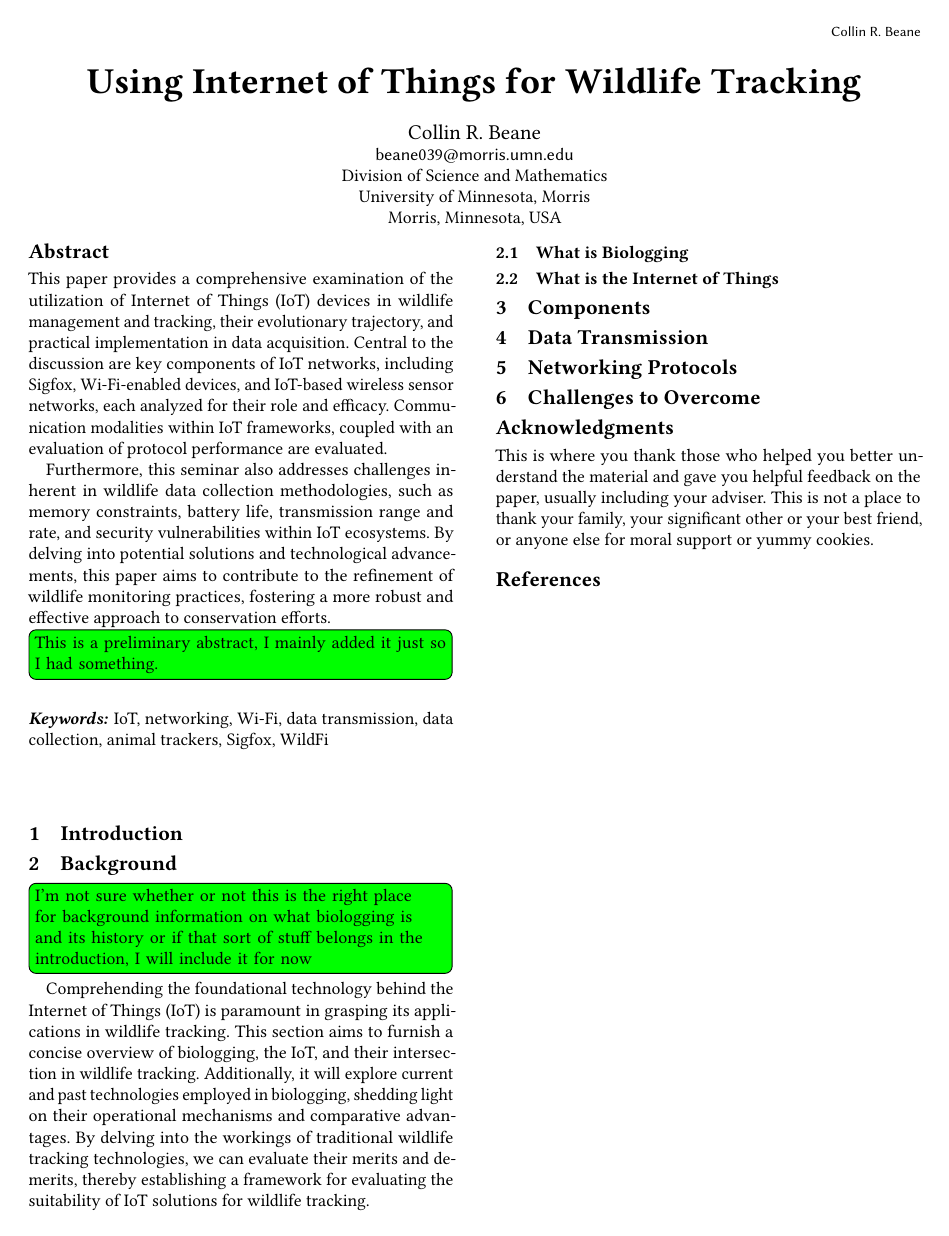
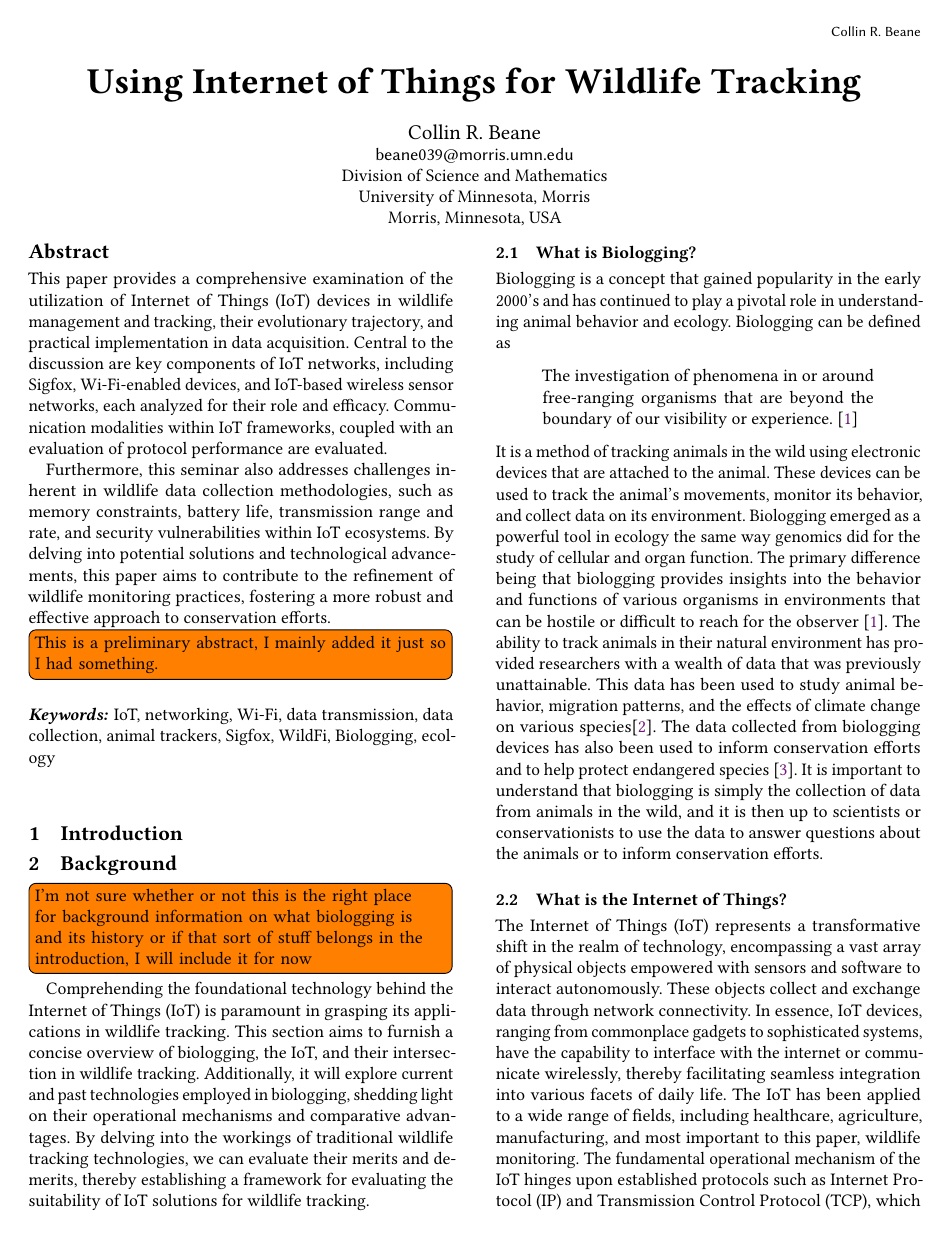
Before and after one commit to UMM-CSci/Senior_seminar_templates, a LaTeX paper (Sample_paper/sample_paper.tex): page 2 of 2 before the commit and page 2 of 3 after it. Compiled offline with pdfLaTeX.

Commit message:
add background for Biologging and IoT

```diff
--- a/Sample_paper/sample_paper.tex
+++ b/Sample_paper/sample_paper.tex
@@ -64,10 +64,8 @@
 
 \doclicenseThis
 
-%%
-%% Keywords. The author(s) should pick words that accurately describe
-%% the work being presented. Separate the keywords with commas.
-\keywords{IoT, networking, Wi-Fi, data transmission, data collection, animal trackers, Sigfox, WildFi}
+\keywords{IoT, networking, Wi-Fi, data transmission, data collection,
+animal trackers, Sigfox, WildFi, Biologging, ecology}
 
 
 %%
@@ -94,8 +92,43 @@ traditional wildlife tracking technologies, we can evaluate their merits and
 demerits, thereby establishing a framework for evaluating the suitability of
 IoT solutions for wildlife tracking.
 
-\subsection{What is Biologging}
+\subsection{What is Biologging?}
 \label{subsec:What is Biologging}
 
-\subsection{What is the Internet of Things}
+Biologging is a concept that gained popularity in the early 2000's and has continued
+to play a pivotal role in understanding animal behavior and ecology. Biologging can be
+defined as
+\begin{quote}
+  The investigation of phenomena in or around free-ranging organisms that are beyond
+  the boundary of our visibility or experience. \cite{boyd2004bio}
+\end{quote}
+It is a method of tracking animals in the wild using electronic devices that are
+attached to the animal. These devices can be used to track the animal's
+movements, monitor its behavior, and collect data on its environment. Biologging
+emerged as a powerful tool in ecology the same way genomics did for the study
+of cellular and organ function. The primary difference being that biologging provides
+insights into the behavior and functions of various organisms in environments that
+can be hostile or difficult to reach for the observer \cite{boyd2004bio}. The
+ability to track animals in their natural environment has provided researchers
+with a wealth of data that was previously unattainable. This data has been used
+to study animal behavior, migration patterns, and the effects of climate change
+on various species\cite{10.3389/fevo.2018.00092}. The data collected from biologging devices has also been
+used to inform conservation efforts and to help protect endangered species \cite{cooke2008biotelemetry}.
+It is important to understand that biologging is simply the collection of data
+from animals in the wild, and it is then up to scientists or conservationists to use
+the data to answer questions about the animals or to inform conservation efforts.
+
+\subsection{What is the Internet of Things?}
 \label{subsec:What is the Internet of Things}
+
+The Internet of Things (IoT) represents a transformative shift in the
+realm of technology, encompassing a vast array of physical objects empowered
+with sensors and software to interact autonomously. These objects collect and
+exchange data through network connectivity. In essence, IoT devices, ranging
+from commonplace gadgets to sophisticated systems, have the capability to
+interface with the internet or communicate wirelessly, thereby facilitating
+seamless integration into various facets of daily life. The IoT has been
+applied to a wide range of fields, including healthcare, agriculture,
+manufacturing, and most important to this paper, wildlife monitoring. The
+fundamental operational mechanism of the IoT hinges upon established protocols
+such as Internet Protocol (IP) and Transmission Control Protocol (TCP), which
@@ -101,0 +140,3 @@ IoT solutions for wildlife tracking.
+\todo[inline, color=orange]{This source is a book, but there is a britanica page where I
+found the info I used, same author and everything, but the britanica page is not the book.
+is citing the book but using the britanica info ok?}
```
Also changed, not shown: Sample_paper/sample_paper.bib (+46 -0 lines), Sample_paper/sample_paper.tex (18 more changed lines).
